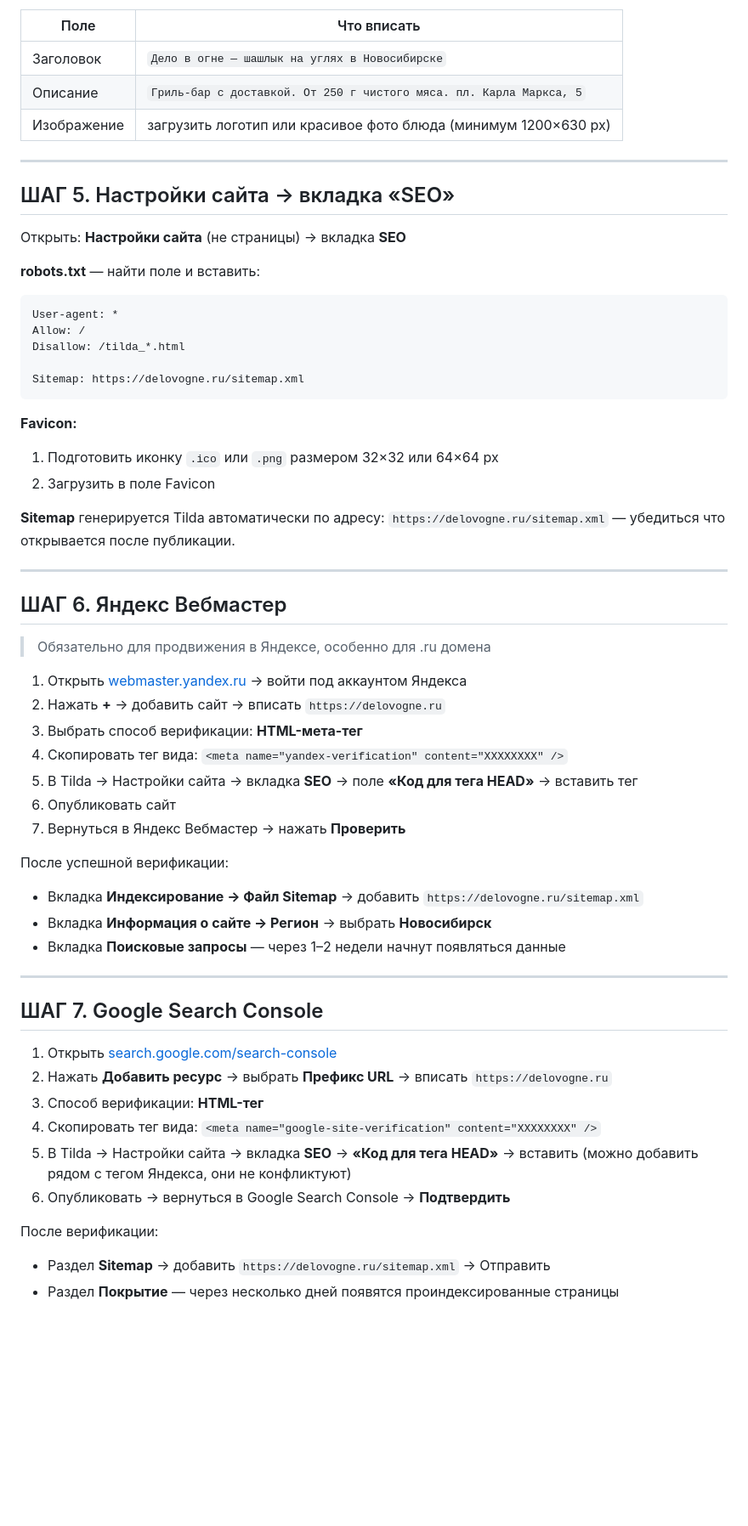
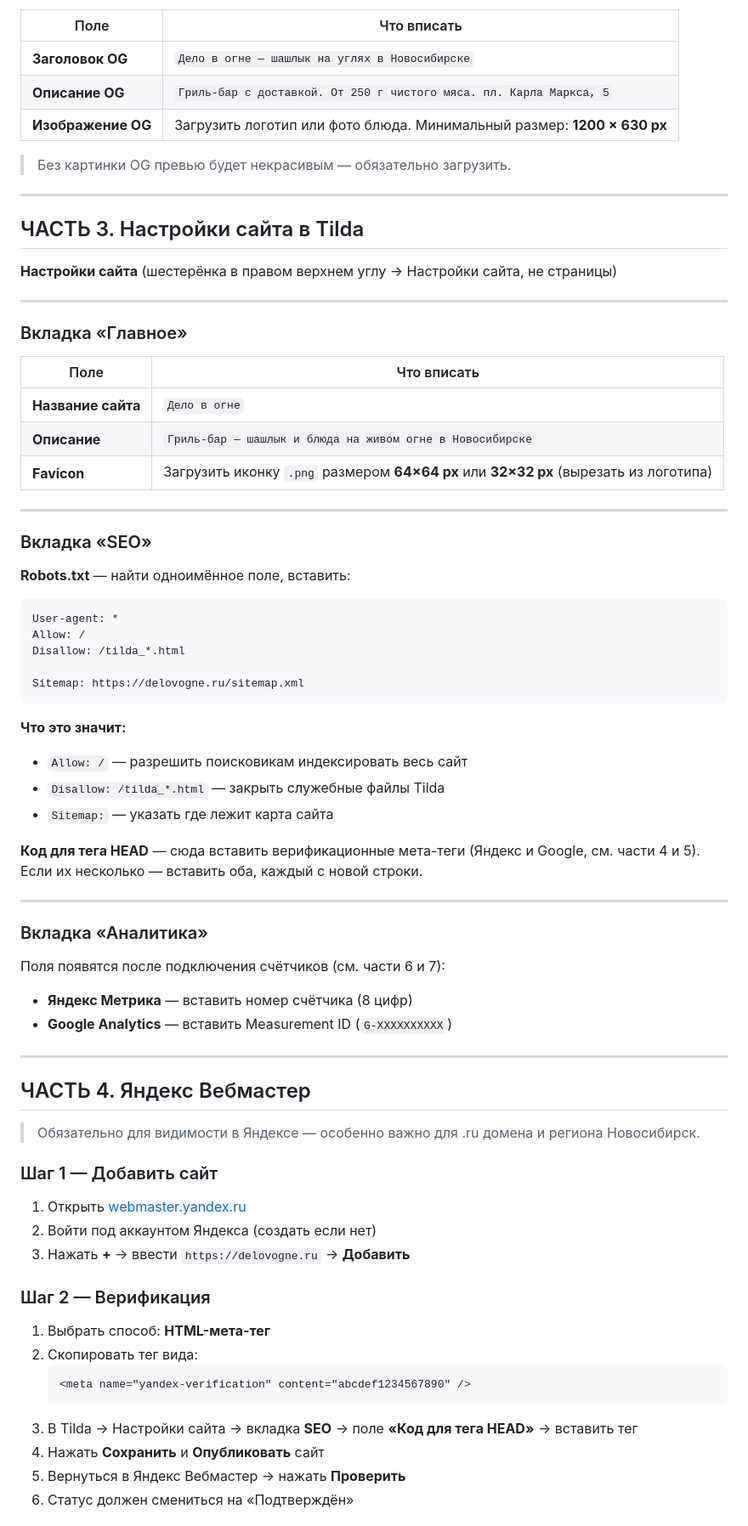
Before and after one commit to kus54/kus54, a Markdown page: delo-v-ogne/TILDA_SEO_SETUP.md, the part around one of its changes. Shown at 85% size. GitHub-like rendering; blank space fills up the shorter version.

````diff
--- a/delo-v-ogne/TILDA_SEO_SETUP.md
+++ b/delo-v-ogne/TILDA_SEO_SETUP.md
@@ -114,17 +120,33 @@ RewriteRule ^(.*)$ https://delovogne.ru/$1 [R=301,L]
 
 | Поле | Что вписать |
 |------|------------|
-| Заголовок | `Дело в огне — шашлык на углях в Новосибирске` |
-| Описание | `Гриль-бар с доставкой. От 250 г чистого мяса. пл. Карла Маркса, 5` |
-| Изображение | загрузить логотип или красивое фото блюда (минимум 1200×630 px) |
+| **Заголовок OG** | `Дело в огне — шашлык на углях в Новосибирске` |
+| **Описание OG** | `Гриль-бар с доставкой. От 250 г чистого мяса. пл. Карла Маркса, 5` |
+| **Изображение OG** | Загрузить логотип или фото блюда. Минимальный размер: **1200 × 630 px** |
+
+> Без картинки OG превью будет некрасивым — обязательно загрузить.
 
 ---
 
-## ШАГ 5. Настройки сайта → вкладка «SEO»
+## ЧАСТЬ 3. Настройки сайта в Tilda
 
-Открыть: **Настройки сайта** (не страницы) → вкладка **SEO**
+**Настройки сайта** (шестерёнка в правом верхнем углу → Настройки сайта, не страницы)
 
-**robots.txt** — найти поле и вставить:
+---
+
+### Вкладка «Главное»
+
+| Поле | Что вписать |
+|------|------------|
+| **Название сайта** | `Дело в огне` |
+| **Описание** | `Гриль-бар — шашлык и блюда на живом огне в Новосибирске` |
+| **Favicon** | Загрузить иконку `.png` размером **64×64 px** или **32×32 px** (вырезать из логотипа) |
+
+---
+
+### Вкладка «SEO»
+
+**Robots.txt** — найти одноимённое поле, вставить:
 
 ```
 User-agent: *
@@ -134,43 +156,42 @@ Disallow: /tilda_*.html
 Sitemap: https://delovogne.ru/sitemap.xml
 ```
 
-**Favicon:**
-1. Подготовить иконку `.ico` или `.png` размером 32×32 или 64×64 px
-2. Загрузить в поле Favicon
+**Что это значит:**
+- `Allow: /` — разрешить поисковикам индексировать весь сайт
+- `Disallow: /tilda_*.html` — закрыть служебные файлы Tilda
+- `Sitemap:` — указать где лежит карта сайта
 
-**Sitemap** генерируется Tilda автоматически по адресу:
-`https://delovogne.ru/sitemap.xml` — убедиться что открывается после публикации.
+**Код для тега HEAD** — сюда вставить верификационные мета-теги (Яндекс и Google, см. части 4 и 5). Если их несколько — вставить оба, каждый с новой строки.
 
 ---
 
-## ШАГ 6. Яндекс Вебмастер
+### Вкладка «Аналитика»
 
-> Обязательно для продвижения в Яндексе, особенно для .ru домена
-
-1. Открыть [webmaster.yandex.ru](https://webmaster.yandex.ru) → войти под аккаунтом Яндекса
-2. Нажать **+** → добавить сайт → вписать `https://delovogne.ru`
-3. Выбрать способ верификации: **HTML-мета-тег**
-4. Скопировать тег вида: `<meta name="yandex-verification" content="XXXXXXXX" />`
-5. В Tilda → Настройки сайта → вкладка **SEO** → поле **«Код для тега HEAD»** → вставить тег
-6. Опубликовать сайт
-7. Вернуться в Яндекс Вебмастер → нажать **Проверить**
-
-После успешной верификации:
-- Вкладка **Индексирование → Файл Sitemap** → добавить `https://delovogne.ru/sitemap.xml`
-- Вкладка **Информация о сайте → Регион** → выбрать **Новосибирск**
-- Вкладка **Поисковые запросы** — через 1–2 недели начнут появляться данные
+Поля появятся после подключения счётчиков (см. части 6 и 7):
+- **Яндекс Метрика** — вставить номер счётчика (8 цифр)
+- **Google Analytics** — вставить Measurement ID (`G-XXXXXXXXXX`)
 
 ---
 
-## ШАГ 7. Google Search Console
+## ЧАСТЬ 4. Яндекс Вебмастер
 
-1. Открыть [search.google.com/search-console](https://search.google.com/search-console)
-2. Нажать **Добавить ресурс** → выбрать **Префикс URL** → вписать `https://delovogne.ru`
-3. Способ верификации: **HTML-тег**
-4. Скопировать тег вида: `<meta name="google-site-verification" content="XXXXXXXX" />`
-5. В Tilda → Настройки сайта → вкладка **SEO** → **«Код для тега HEAD»** → вставить (можно добавить рядом с тегом Яндекса, они не конфликтуют)
-6. Опубликовать → вернуться в Google Search Console → **Подтвердить**
+> Обязательно для видимости в Яндексе — особенно важно для .ru домена и региона Новосибирск.
 
-После верификации:
-- Раздел **Sitemap** → добавить `https://delovogne.ru/sitemap.xml` → Отправить
-- Раздел **Покрытие** — через несколько дней появятся проиндексированные страницы
+### Шаг 1 — Добавить сайт
+
+1. Открыть [webmaster.yandex.ru](https://webmaster.yandex.ru)
+2. Войти под аккаунтом Яндекса (создать если нет)
+3. Нажать **+** → ввести `https://delovogne.ru` → **Добавить**
+
+### Шаг 2 — Верификация
+
+1. Выбрать способ: **HTML-мета-тег**
+2. Скопировать тег вида:
+   ```html
+   <meta name="yandex-verification" content="abcdef1234567890" />
+   ```
+3. В Tilda → Настройки сайта → вкладка **SEO** → поле **«Код для тега HEAD»** → вставить тег
+4. Нажать **Сохранить** и **Опубликовать** сайт
+5. Вернуться в Яндекс Вебмастер → нажать **Проверить**
+6. Статус должен смениться на «Подтверждён»
+
````
Also changed, not shown: other parts of delo-v-ogne/TILDA_SEO_SETUP.md (+179 -118 lines).
